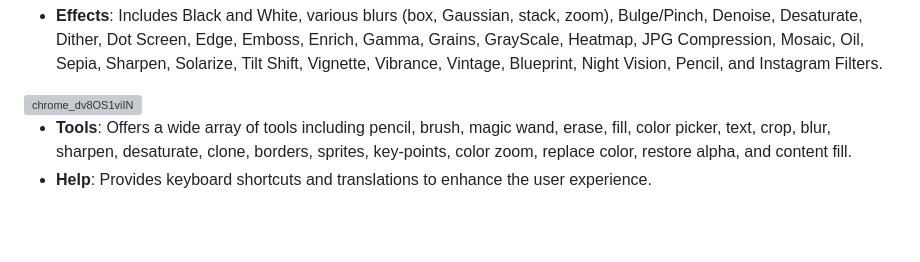
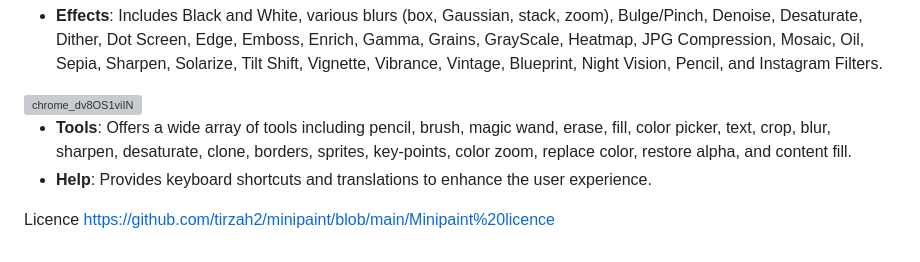
Before and after one commit to tirzah2/minipaint, a Markdown page: README.md, the part around the change. GitHub-like rendering; blank space fills up the shorter version; grey boxes are pictures that could not be loaded.

```diff
--- a/README.md
+++ b/README.md
@@ -87,3 +87,6 @@ Once you have edited an image, you can use the **Show in ImagePopout** function
 
 - **Tools**: Offers a wide array of tools including pencil, brush, magic wand, erase, fill, color picker, text, crop, blur, sharpen, desaturate, clone, borders, sprites, key-points, color zoom, replace color, restore alpha, and content fill.
 - **Help**: Provides keyboard shortcuts and translations to enhance the user experience.
+
+Licence
+https://github.com/tirzah2/minipaint/blob/main/Minipaint%20licence
```
